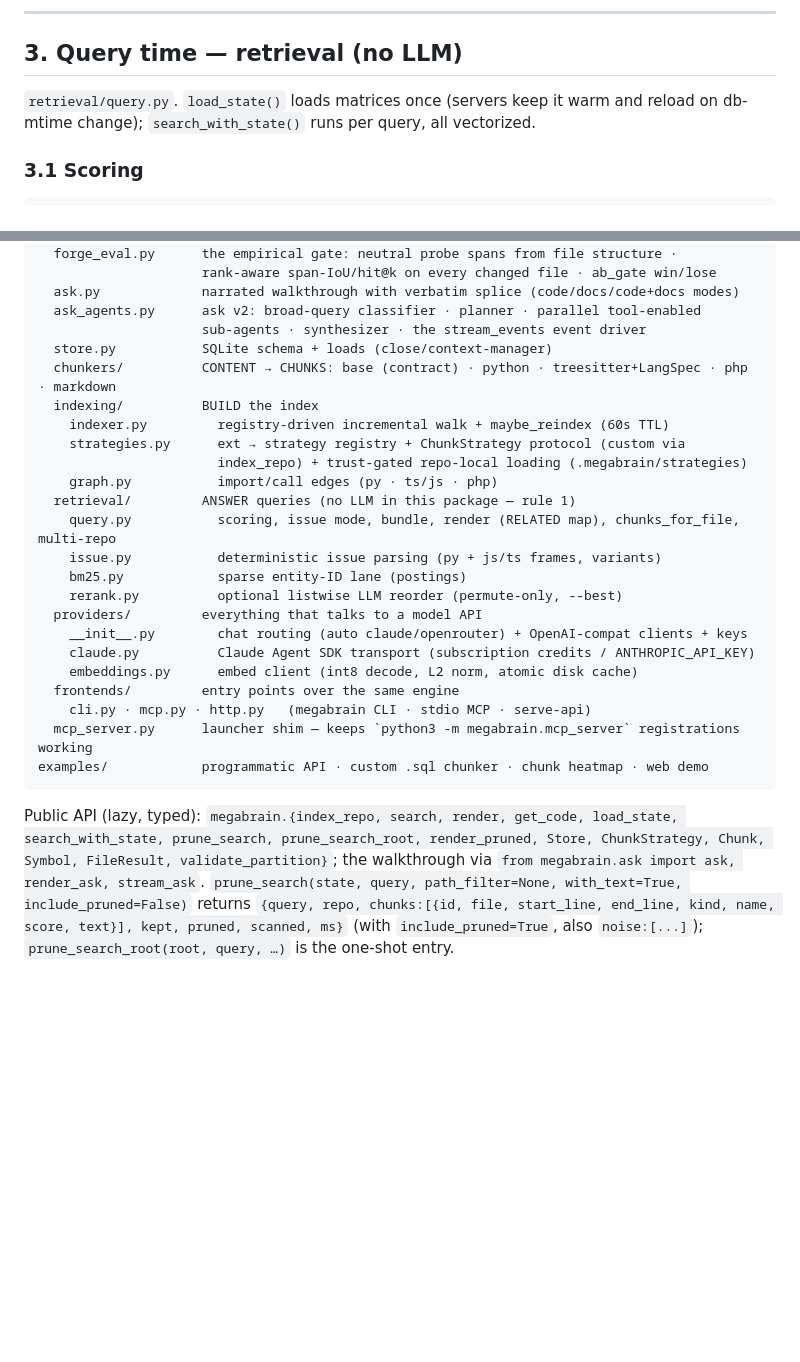
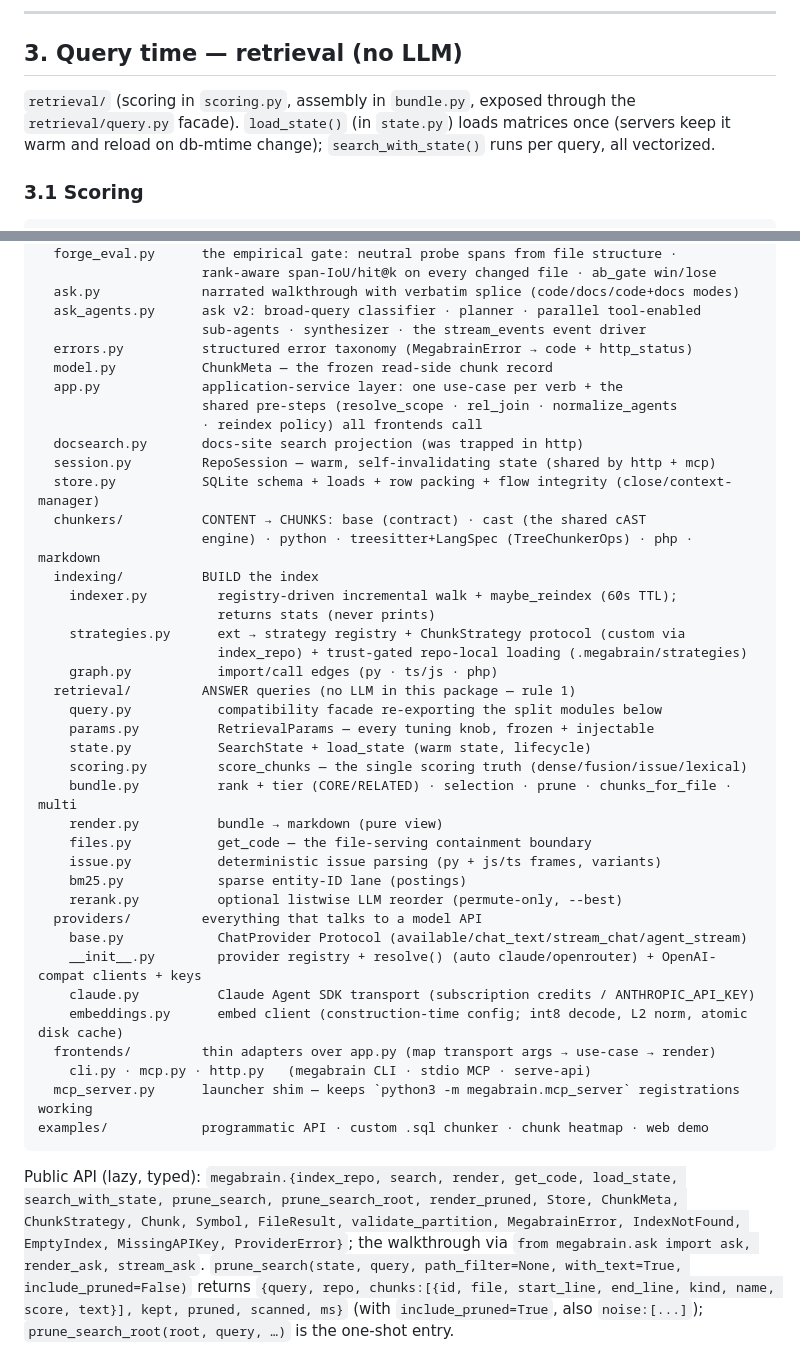
Before and after one commit to bernatch22/megabrain, a Markdown page: docs/ARCHITECTURE.md, 2 parts joined by grey strips. Rendered like a GitHub page; blank space fills up the shorter version.

```diff
--- a/docs/ARCHITECTURE.md
+++ b/docs/ARCHITECTURE.md
@@ -188,7 +188,8 @@ span-IoU 0.037 → 0.115 with hit@1 held). Do not chase it on ordinary code.
 
 ## 3. Query time — retrieval (no LLM)
 
-`retrieval/query.py`. `load_state()` loads matrices once (servers keep it warm and reload on
+`retrieval/` (scoring in `scoring.py`, assembly in `bundle.py`, exposed through the
+`retrieval/query.py` facade). `load_state()` (in `state.py`) loads matrices once (servers keep it warm and reload on
 db-mtime change); `search_with_state()` runs per query, all vectorized.
 
 ### 3.1 Scoring
@@ -422,23 +423,39 @@ megabrain/
   ask.py             narrated walkthrough with verbatim splice (code/docs/code+docs modes)
   ask_agents.py      ask v2: broad-query classifier · planner · parallel tool-enabled
                      sub-agents · synthesizer · the stream_events event driver
-  store.py           SQLite schema + loads (close/context-manager)
-  chunkers/          CONTENT → CHUNKS: base (contract) · python · treesitter+LangSpec · php · markdown
+  errors.py          structured error taxonomy (MegabrainError → code + http_status)
+  model.py           ChunkMeta — the frozen read-side chunk record
+  app.py             application-service layer: one use-case per verb + the
+                     shared pre-steps (resolve_scope · rel_join · normalize_agents
+                     · reindex policy) all frontends call
+  docsearch.py       docs-site search projection (was trapped in http)
+  session.py         RepoSession — warm, self-invalidating state (shared by http + mcp)
+  store.py           SQLite schema + loads + row packing + flow integrity (close/context-manager)
+  chunkers/          CONTENT → CHUNKS: base (contract) · cast (the shared cAST
+                     engine) · python · treesitter+LangSpec (TreeChunkerOps) · php · markdown
   indexing/          BUILD the index
-    indexer.py         registry-driven incremental walk + maybe_reindex (60s TTL)
+    indexer.py         registry-driven incremental walk + maybe_reindex (60s TTL);
+                       returns stats (never prints)
     strategies.py      ext → strategy registry + ChunkStrategy protocol (custom via
                        index_repo) + trust-gated repo-local loading (.megabrain/strategies)
     graph.py           import/call edges (py · ts/js · php)
   retrieval/         ANSWER queries (no LLM in this package — rule 1)
-    query.py           scoring, issue mode, bundle, render (RELATED map), chunks_for_file, multi-repo
+    query.py           compatibility facade re-exporting the split modules below
+    params.py          RetrievalParams — every tuning knob, frozen + injectable
+    state.py           SearchState + load_state (warm state, lifecycle)
+    scoring.py         score_chunks — the single scoring truth (dense/fusion/issue/lexical)
+    bundle.py          rank + tier (CORE/RELATED) · selection · prune · chunks_for_file · multi
+    render.py          bundle → markdown (pure view)
+    files.py           get_code — the file-serving containment boundary
     issue.py           deterministic issue parsing (py + js/ts frames, variants)
     bm25.py            sparse entity-ID lane (postings)
     rerank.py          optional listwise LLM reorder (permute-only, --best)
   providers/         everything that talks to a model API
-    __init__.py        chat routing (auto claude/openrouter) + OpenAI-compat clients + keys
+    base.py            ChatProvider Protocol (available/chat_text/stream_chat/agent_stream)
+    __init__.py        provider registry + resolve() (auto claude/openrouter) + OpenAI-compat clients + keys
     claude.py          Claude Agent SDK transport (subscription credits / ANTHROPIC_API_KEY)
-    embeddings.py      embed client (int8 decode, L2 norm, atomic disk cache)
-  frontends/         entry points over the same engine
+    embeddings.py      embed client (construction-time config; int8 decode, L2 norm, atomic disk cache)
+  frontends/         thin adapters over app.py (map transport args → use-case → render)
     cli.py · mcp.py · http.py   (megabrain CLI · stdio MCP · serve-api)
   mcp_server.py      launcher shim — keeps `python3 -m megabrain.mcp_server` registrations working
 examples/            programmatic API · custom .sql chunker · chunk heatmap · web demo
@@ -446,7 +463,8 @@ examples/            programmatic API · custom .sql chunker · chunk heatmap ·
 
 Public API (lazy, typed): `megabrain.{index_repo, search, render, get_code,
 load_state, search_with_state, prune_search, prune_search_root, render_pruned,
-Store, ChunkStrategy, Chunk, Symbol, FileResult, validate_partition}`; the
+Store, ChunkMeta, ChunkStrategy, Chunk, Symbol, FileResult, validate_partition,
+MegabrainError, IndexNotFound, EmptyIndex, MissingAPIKey, ProviderError}`; the
 walkthrough via `from megabrain.ask import ask, render_ask, stream_ask`.
 `prune_search(state, query, path_filter=None, with_text=True,
 include_pruned=False)` returns `{query, repo, chunks:[{id, file, start_line,
```
Also changed, not shown: CHANGELOG.md (+35 -0 lines), CONTRIBUTING.md (+1 -1 lines).
